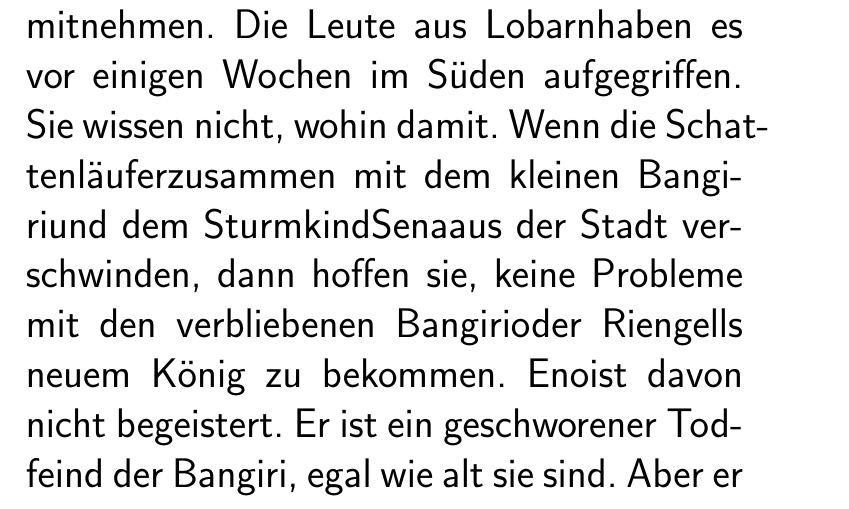
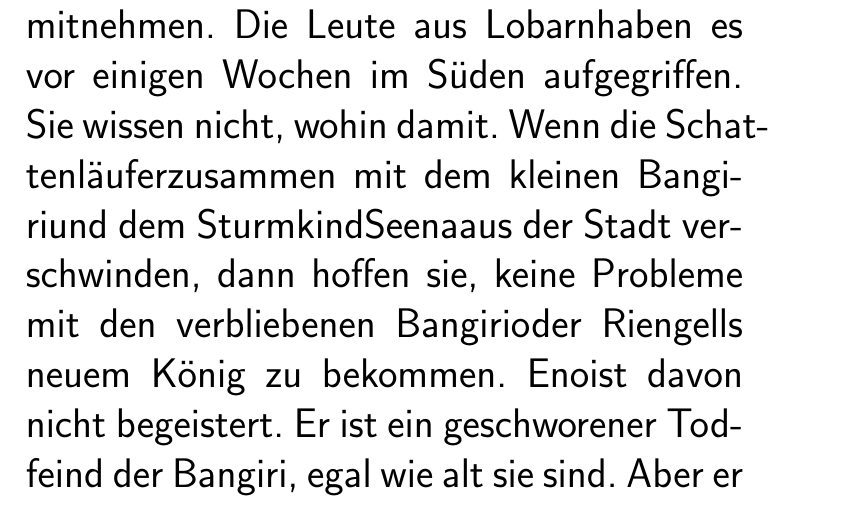
Before and after one commit to M3ssman/pdflatex-book-example, a LaTeX book (book-one/one-progress.tex, which reads book-one/one-names.tex): part of page 35 of 62, cut so that both start at the same text. Compiled offline with pdfLaTeX.

Commit message:
extended book-names

```diff
--- a/book-one/one-names.tex
+++ b/book-one/one-names.tex
@@ -3,7 +3,7 @@
 \newcommand{\GrauerTurm}{Grauer Turm}
 \newcommand{\GraueHerrin}{Graue Herrin}
 \newcommand{\Ternweg}{{\Tern}weg}
-\newcommand{\Sena}{Sena}
+\newcommand{\Sena}{Seena}
 \newcommand{\Sturmkind}{Sturmkind}
 \newcommand{\Daimon}{Daimon}
 \newcommand{\Bangiri}{Bangiri}
@@ -16,6 +16,7 @@
 \newcommand{\EnlanderGarde}{{\Enlander} Garde}
 \newcommand{\Schattenjager}{Schattenläufer}
 \newcommand{\Schattenlaufer}{Schattenläufer}
+\newcommand{\Schajagi}{Schajjagie}
 \newcommand{\Berna}{Berna}
 
 % schattenläufer
```
